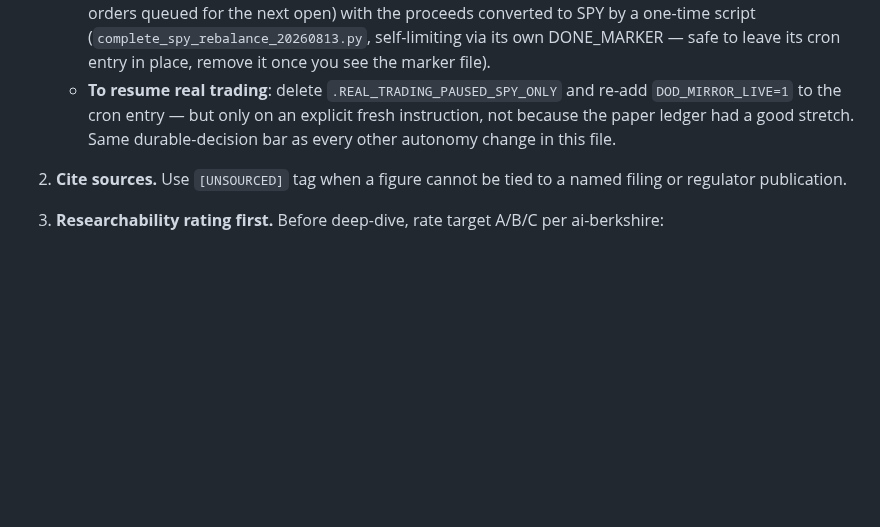
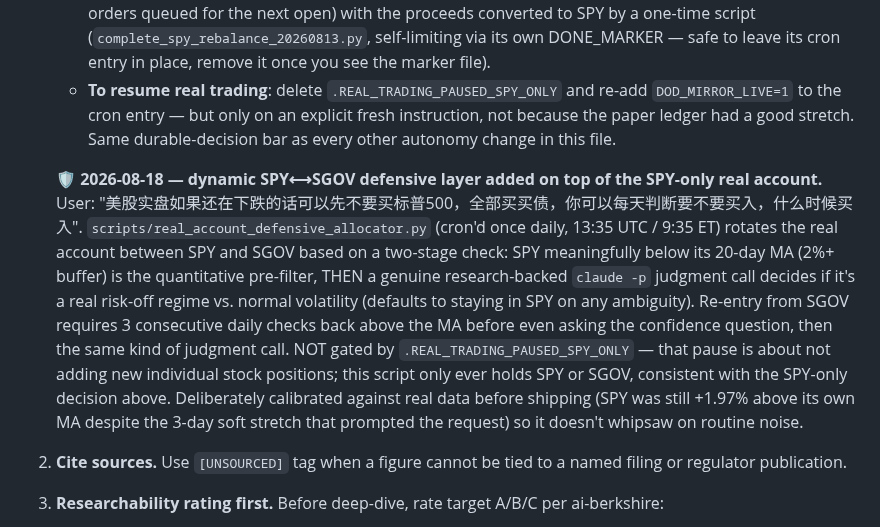
Before and after one commit to 14H034160212/AlphaTrader, a Markdown page: serenity-trader-stack/CLAUDE.md, the part around the change. Rendered like a GitHub page; blank space fills up the shorter version.

Commit message:
Document the SPY<->SGOV defensive allocator in CLAUDE.md

```diff
--- a/serenity-trader-stack/CLAUDE.md
+++ b/serenity-trader-stack/CLAUDE.md
@@ -56,6 +56,8 @@ Personal trader stack for Qiming. Merges three skill sources + helper scripts.
    - The real account's CXW and MLTX positions were sold same-evening (market closed, so as 'day' market orders queued for the next open) with the proceeds converted to SPY by a one-time script (`complete_spy_rebalance_20260813.py`, self-limiting via its own DONE_MARKER — safe to leave its cron entry in place, remove it once you see the marker file).
    - **To resume real trading**: delete `.REAL_TRADING_PAUSED_SPY_ONLY` and re-add `DOD_MIRROR_LIVE=1` to the cron entry — but only on an explicit fresh instruction, not because the paper ledger had a good stretch. Same durable-decision bar as every other autonomy change in this file.
 
+   **🛡️ 2026-08-18 — dynamic SPY⟷SGOV defensive layer added on top of the SPY-only real account.** User: "美股实盘如果还在下跌的话可以先不要买标普500，全部买买债，你可以每天判断要不要买入，什么时候买入". `scripts/real_account_defensive_allocator.py` (cron'd once daily, 13:35 UTC / 9:35 ET) rotates the real account between SPY and SGOV based on a two-stage check: SPY meaningfully below its 20-day MA (2%+ buffer) is the quantitative pre-filter, THEN a genuine research-backed `claude -p` judgment call decides if it's a real risk-off regime vs. normal volatility (defaults to staying in SPY on any ambiguity). Re-entry from SGOV requires 3 consecutive daily checks back above the MA before even asking the confidence question, then the same kind of judgment call. NOT gated by `.REAL_TRADING_PAUSED_SPY_ONLY` — that pause is about not adding new individual stock positions; this script only ever holds SPY or SGOV, consistent with the SPY-only decision above. Deliberately calibrated against real data before shipping (SPY was still +1.97% above its own MA despite the 3-day soft stretch that prompted the request) so it doesn't whipsaw on routine noise.
+
 2. **Cite sources.** Use `[UNSOURCED]` tag when a figure cannot be tied to a named filing or regulator publication.
 
 3. **Researchability rating first.** Before deep-dive, rate target A/B/C per ai-berkshire:
```
